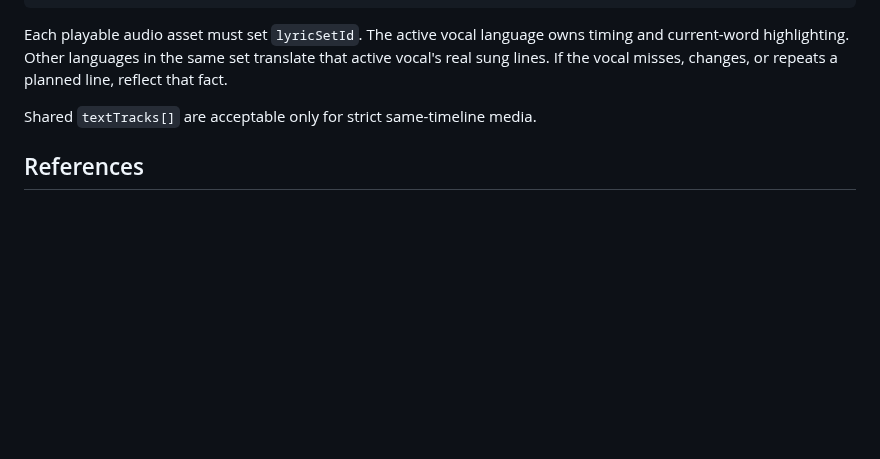
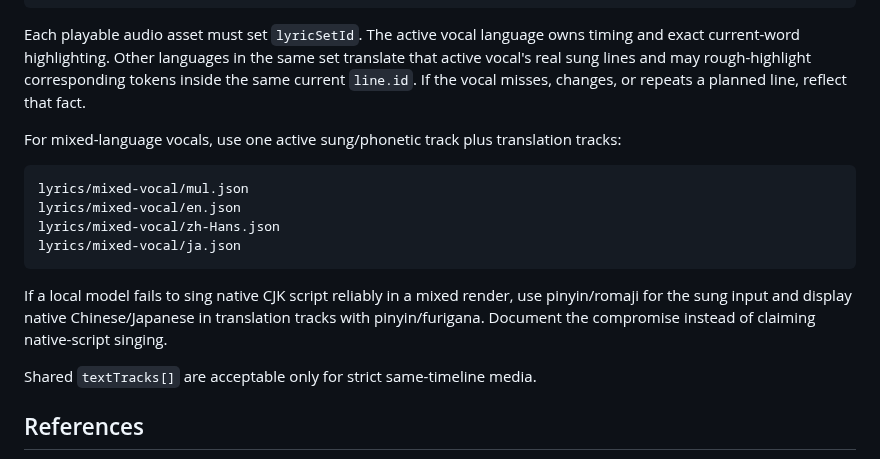
Before and after one commit to lachlanchen/LazySkills, a Markdown page: skills/musai-song-localization/SKILL.md, the part around the change. Rendered like a GitHub page; blank space fills up the shorter version.

````diff
--- a/skills/musai-song-localization/SKILL.md
+++ b/skills/musai-song-localization/SKILL.md
@@ -125,7 +125,18 @@ lyrics/ja-vocal/zh-Hans.json
 lyrics/ja-vocal/ja.json
 ```
 
-Each playable audio asset must set `lyricSetId`. The active vocal language owns timing and current-word highlighting. Other languages in the same set translate that active vocal's real sung lines. If the vocal misses, changes, or repeats a planned line, reflect that fact.
+Each playable audio asset must set `lyricSetId`. The active vocal language owns timing and exact current-word highlighting. Other languages in the same set translate that active vocal's real sung lines and may rough-highlight corresponding tokens inside the same current `line.id`. If the vocal misses, changes, or repeats a planned line, reflect that fact.
+
+For mixed-language vocals, use one active sung/phonetic track plus translation tracks:
+
+```text
+lyrics/mixed-vocal/mul.json
+lyrics/mixed-vocal/en.json
+lyrics/mixed-vocal/zh-Hans.json
+lyrics/mixed-vocal/ja.json
+```
+
+If a local model fails to sing native CJK script reliably in a mixed render, use pinyin/romaji for the sung input and display native Chinese/Japanese in translation tracks with pinyin/furigana. Document the compromise instead of claiming native-script singing.
 
 Shared `textTracks[]` are acceptable only for strict same-timeline media.
 
````
Also changed, not shown: skills/musai-music-production/SKILL.md (+11 -1 lines).
